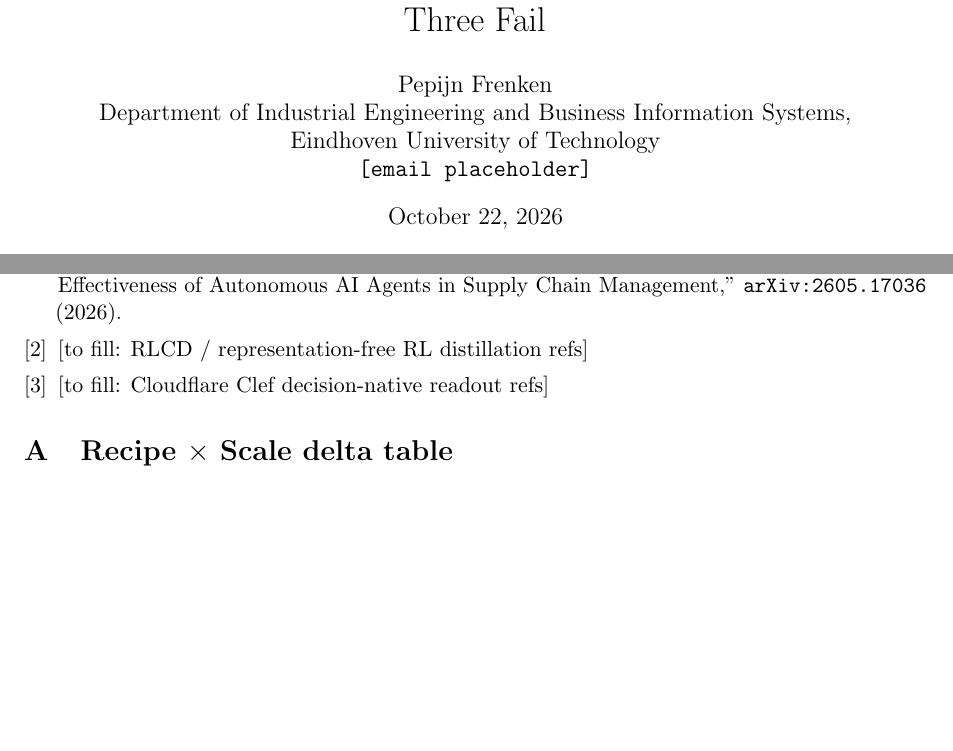
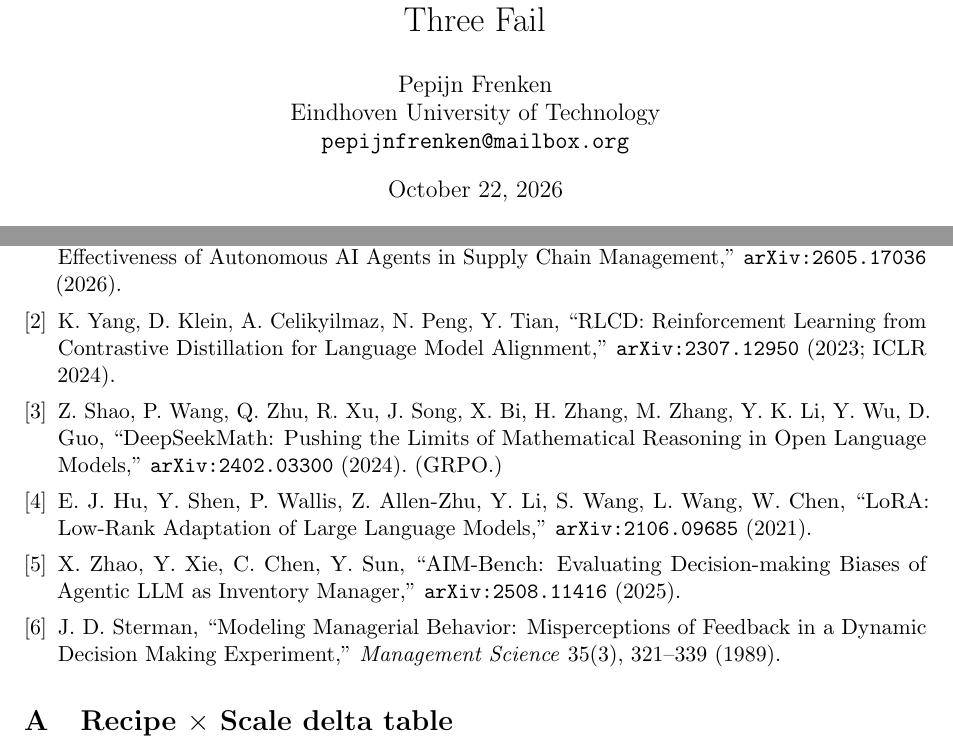
Before and after one commit to pepijnfrenken/agent-bullwhip-replication, a LaTeX paper (docs/paper/paper.tex): two parts of pages 1 and 4 of 5, joined at a grey line, cut so that both start at the same text, the shorter picture padded with empty space. Compiled offline with pdfLaTeX.

Commit message:
paper: real affiliation+email, full bib (RLCD, GRPO, LoRA, AIM-Bench, Sterman)

```diff
--- a/docs/paper/paper.tex
+++ b/docs/paper/paper.tex
@@ -16,9 +16,8 @@
 \title{Post-Tuned LLM Decision Agents on a Simulated Bullwhip Environment:\\
 A Pre-Registered Scale Ladder (0.6B--8B): One Rung Passes, Three Fail}
 \author{Pepijn Frenken\\
-Department of Industrial Engineering and Business Information Systems,\\
 Eindhoven University of Technology\\
-\texttt{[email placeholder]}
+\texttt{pepijnfrenken@mailbox.org}
 }
 \date{October 22, 2026}
 
@@ -190,8 +189,23 @@ Umbrella compute staff for generous L4 time.
 \bibitem{long2026} C. X. Long, D. Simchi-Levi, F. Zhu, H. Su, A. du Pin Calmon, F. P. Calmon,
 ``Reliability and Effectiveness of Autonomous AI Agents in Supply Chain Management,''
 \texttt{arXiv:2605.17036} (2026).
-\bibitem{rlcd} [to fill: RLCD / representation-free RL distillation refs]
-\bibitem{clef} [to fill: Cloudflare Clef decision-native readout refs]
+\bibitem{rlcd} K. Yang, D. Klein, A. Celikyilmaz, N. Peng, Y. Tian,
+``RLCD: Reinforcement Learning from Contrastive Distillation for Language Model
+Alignment,'' \texttt{arXiv:2307.12950} (2023; ICLR 2024).
+\bibitem{grpo} Z. Shao, P. Wang, Q. Zhu, R. Xu, J. Song, X. Bi, H. Zhang,
+M. Zhang, Y. K. Li, Y. Wu, D. Guo,
+``DeepSeekMath: Pushing the Limits of Mathematical Reasoning in Open Language
+Models,'' \texttt{arXiv:2402.03300} (2024). (GRPO.)
+\bibitem{lora} E. J. Hu, Y. Shen, P. Wallis, Z. Allen-Zhu, Y. Li, S. Wang,
+L. Wang, W. Chen,
+``LoRA: Low-Rank Adaptation of Large Language Models,'' \texttt{arXiv:2106.09685}
+(2021).
+\bibitem{aimbench} X. Zhao, Y. Xie, C. Chen, Y. Sun,
+``AIM-Bench: Evaluating Decision-making Biases of Agentic LLM as Inventory
+Manager,'' \texttt{arXiv:2508.11416} (2025).
+\bibitem{sterman} J. D. Sterman,
+``Modeling Managerial Behavior: Misperceptions of Feedback in a Dynamic Decision
+Making Experiment,'' \textit{Management Science} 35(3), 321--339 (1989).
 \end{thebibliography}
 
 \appendix
```
